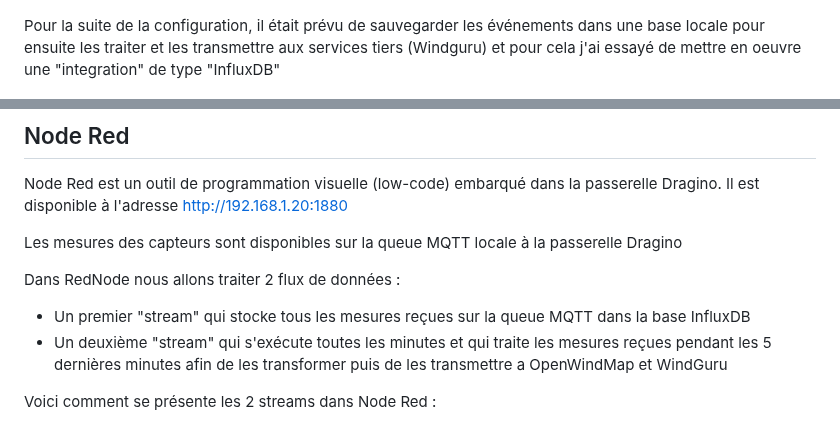
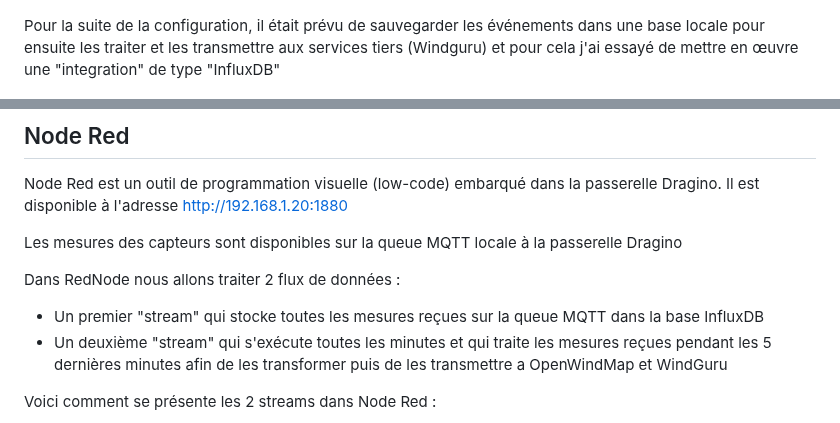
Before and after one commit to flefebure/meteo-le-phare-vieux-fort, a Markdown page: README.md, 2 parts joined by grey strips. Drawn GitHub-style.

```diff
--- a/README.md
+++ b/README.md
@@ -141,7 +141,7 @@ A ce stade, vous devez pouvoir visualiser les événements décodés qui provien
 
 ![Evénements](medias/events.png)
 
-Pour la suite de la configuration, il était prévu de sauvegarder les événements dans une base locale pour ensuite les traiter et les transmettre aux services tiers (Windguru) et pour cela j'ai essayé de mettre en oeuvre une "integration" de type "InfluxDB"
+Pour la suite de la configuration, il était prévu de sauvegarder les événements dans une base locale pour ensuite les traiter et les transmettre aux services tiers (Windguru) et pour cela j'ai essayé de mettre en œuvre une "integration" de type "InfluxDB"
 
 ![Chirpstack to Influx](medias/chirpstack_influxdb.png)
 
@@ -169,7 +169,7 @@ Les mesures des capteurs sont disponibles sur la queue MQTT locale à la passere
 
 Dans RedNode nous allons traiter 2 flux de données :
 
-* Un premier "stream" qui stocke tous les mesures reçues sur la queue MQTT dans la base InfluxDB
+* Un premier "stream" qui stocke toutes les mesures reçues sur la queue MQTT dans la base InfluxDB
 * Un deuxième "stream" qui s'exécute toutes les minutes et qui traite les mesures reçues pendant les 5 dernières minutes afin de les transformer puis de les transmettre a OpenWindMap et WindGuru
 
 Voici comment se présente les 2 streams dans Node Red :
```
Also changed, not shown: other parts of README.md (+9 -9 lines).
